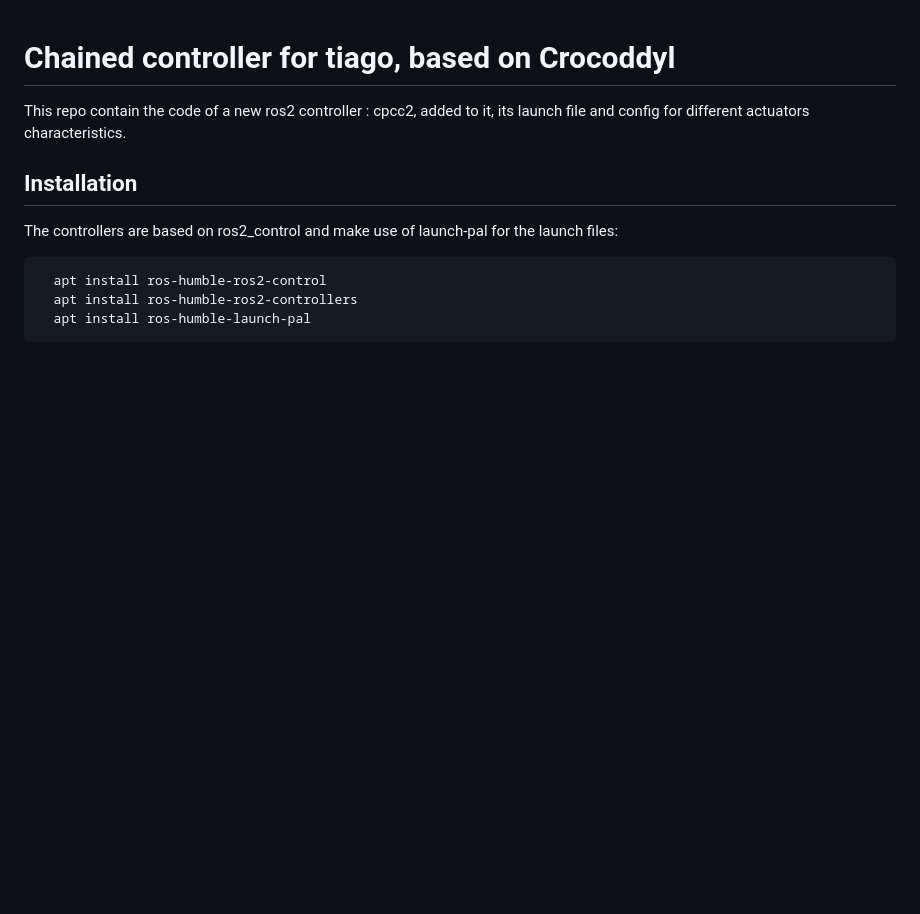
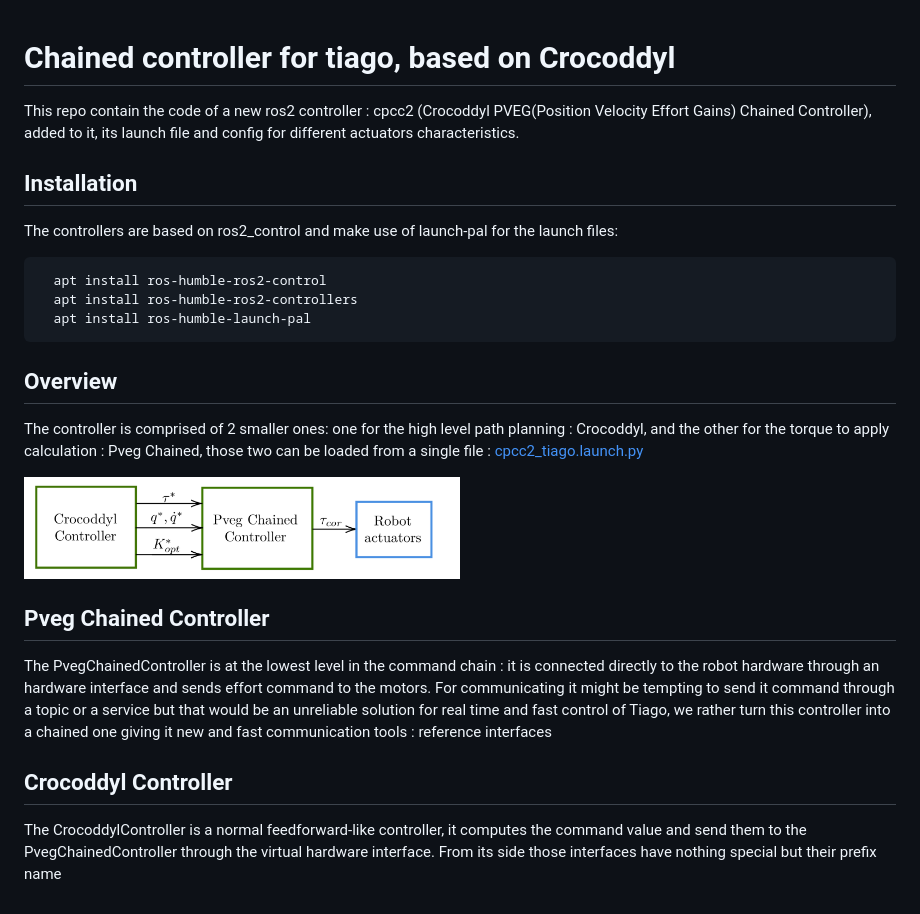
Before and after one commit to Gepetto/cpcc2_tiago, a Markdown page: README.md, the part around the change. Drawn GitHub-style; pictures changed too: doc/media/cpcc2_tiago_full_chain.png (added); blank space fills up the shorter version.

````diff
--- a/README.md
+++ b/README.md
@@ -1,7 +1,7 @@
 # Chained controller for tiago, based on Crocoddyl
 
 
-This repo contain the code of a new ros2 controller : cpcc2, added to it, its launch file and config for different actuators characteristics.
+This repo contain the code of a new ros2 controller : cpcc2 (Crocoddyl PVEG(Position Velocity Effort Gains) Chained Controller), added to it, its launch file and config for different actuators characteristics.
 
 ## Installation
 
@@ -12,3 +12,26 @@ The controllers are based on ros2_control and make use of launch-pal for the lau
   apt install ros-humble-ros2-controllers
   apt install ros-humble-launch-pal
 ```
+
+
+## Overview
+
+
+The controller is comprised of 2 smaller ones: one for the high level path planning : Crocoddyl, and the other for the torque to apply calculation : Pveg Chained, those two can be loaded from a single file : [cpcc2_tiago.launch.py](launch/cpcc2_tiago.launch.py)
+
+
+<img src="doc/media/cpcc2_tiago_full_chain.png" width=50% height=50%>
+
+
+## Pveg Chained Controller
+
+The PvegChainedController is at the lowest level in the command chain : it is connected directly to the robot
+hardware through an hardware interface and sends effort command to the motors. For communicating it might be
+tempting to send it command through a topic or a service but that would be an unreliable solution for real time and
+fast control of Tiago, we rather turn this controller into a chained one giving it new and fast communication tools :
+reference interfaces
+
+## Crocoddyl Controller
+
+The CrocoddylController is a normal feedforward-like controller, it computes the command value and send
+them to the PvegChainedController through the virtual hardware interface. From its side those interfaces have nothing special but their prefix name
````
Also changed, not shown: 2 other files.
